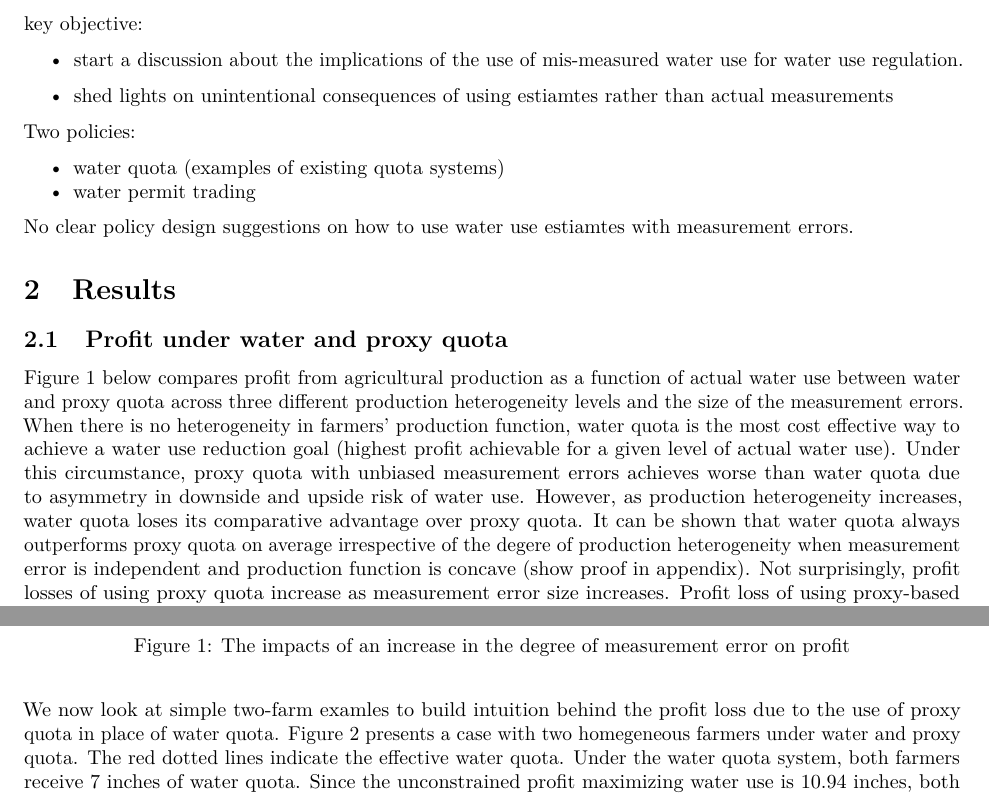
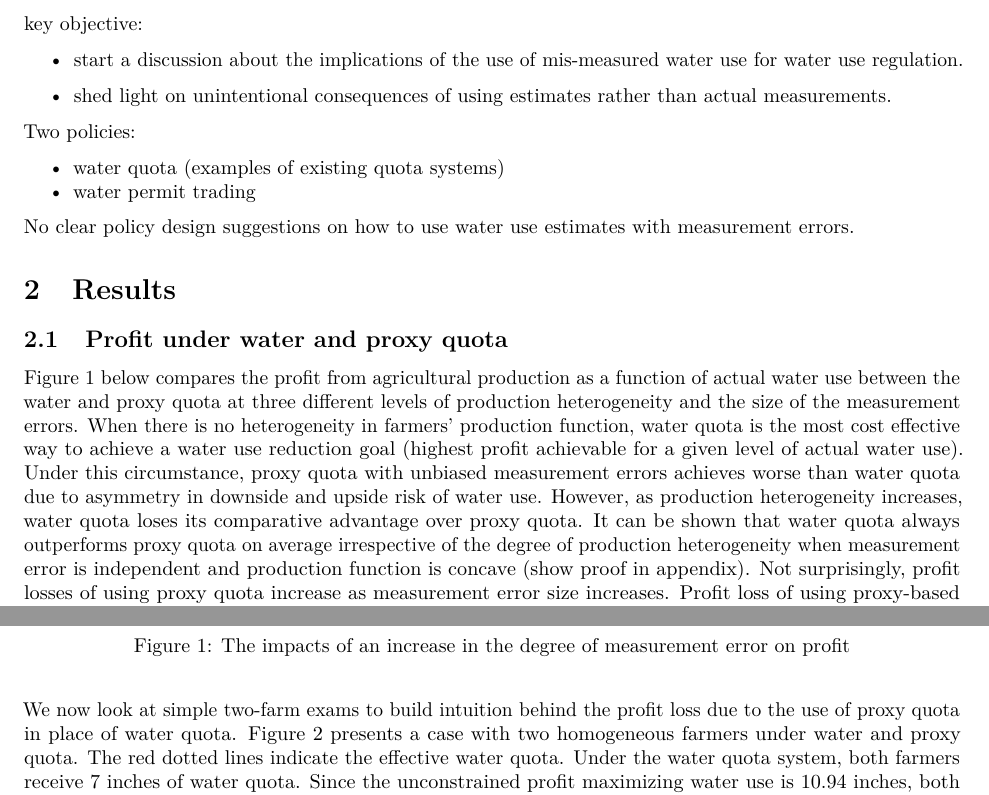
Before and after one commit to tmieno2/Measurement-Error-Water-Management, a LaTeX paper (Writing/manuscript.tex): two parts of pages 2 and 3 of 13, joined at a grey line, cut so that both start at the same text. Compiled offline with pdfLaTeX.

Commit message:
Updates from Overleaf

```diff
--- a/Writing/manuscript.tex
+++ b/Writing/manuscript.tex
@@ -113,7 +113,7 @@ key objective:
 \item
   start a discussion about the implications of the use of mis-measured water use for water use regulation.
 \item
-  shed lights on unintentional consequences of using estiamtes rather than actual measurements
+  shed light on unintentional consequences of using estimates rather than actual measurements.
 \end{itemize}
 
 Two policies:
@@ -126,13 +126,13 @@ Two policies:
   water permit trading
 \end{itemize}
 
-No clear policy design suggestions on how to use water use estiamtes with measurement errors.
+No clear policy design suggestions on how to use water use estimates with measurement errors.
 
 \section{Results}\label{results}
 
 \subsection{Profit under water and proxy quota}\label{profit-under-water-and-proxy-quota}
 
-Figure \ref{fig:profit-quota-water-het} below compares profit from agricultural production as a function of actual water use between water and proxy quota across three different production heterogeneity levels and the size of the measurement errors. When there is no heterogeneity in farmers' production function, water quota is the most cost effective way to achieve a water use reduction goal (highest profit achievable for a given level of actual water use). Under this circumstance, proxy quota with unbiased measurement errors achieves worse than water quota due to asymmetry in downside and upside risk of water use. However, as production heterogeneity increases, water quota loses its comparative advantage over proxy quota. It can be shown that water quota always outperforms proxy quota on average irrespective of the degere of production heterogeneity when measurement error is independent and production function is concave (show proof in appendix). Not surprisingly, profit losses of using proxy quota increase as measurement error size increases. Profit loss of using proxy-based quota tends to become greater as the toal realized water use becomes smaller.
+Figure \ref{fig:profit-quota-water-het} below compares the profit from agricultural production as a function of actual water use between the water and proxy quota at three different levels of production heterogeneity and the size of the measurement errors. When there is no heterogeneity in farmers' production function, water quota is the most cost effective way to achieve a water use reduction goal (highest profit achievable for a given level of actual water use). Under this circumstance, proxy quota with unbiased measurement errors achieves worse than water quota due to asymmetry in downside and upside risk of water use. However, as production heterogeneity increases, water quota loses its comparative advantage over proxy quota. It can be shown that water quota always outperforms proxy quota on average irrespective of the degree of production heterogeneity when measurement error is independent and production function is concave (show proof in appendix). Not surprisingly, profit losses of using proxy quota increase as measurement error size increases. Profit loss of using proxy-based quota tends to become greater as the toal realized water use becomes smaller.
 
 \begin{figure}[H]
 
@@ -143,7 +143,7 @@ Figure \ref{fig:profit-quota-water-het} below compares profit from agricultural
 \caption{The impacts of an increase in the degree of measurement error on profit}\label{fig:profit-quota-water-het}
 \end{figure}
 
-We now look at simple two-farm examles to build intuition behind the profit loss due to the use of proxy quota in place of water quota. Figure \ref{fig:illust-homegeneous} presents a case with two homegeneous farmers under water and proxy quota. The red dotted lines indicate the effective water quota. Under the water quota system, both farmers receive 7 inches of water quota. Since the unconstrained profit maximizing water use is 10.94 inches, both farmers use up all the allocated quota and use 10 inches of water. Under the proxy quota system, they are allocated the same amount of proxy quota. However, measurement error in proxy quota resulted in effective water quota of 4 and 10 inches for farmer A and B, respectively. Both farmers use their allocated amout of water. Under both proxy and water quota systems, the total water use is 14 inches. Farmer B makes 29.9 less under the water quota system compared to the proxy quota system. However, Farmer A makes 128.9 more under the water quota system compared to the proxy quota system. This comes from an important nature of crop production with respsect to water: declining marginal impact of water on crop yield. As can be seen in the profit-water relationship, removing an inch of water from 6 inches has much larger negative impact compared to revmoing an inch of water from 10 inches.
+We now look at simple two-farm exams to build intuition behind the profit loss due to the use of proxy quota in place of water quota. Figure \ref{fig:illust-homegeneous} presents a case with two homogeneous farmers under water and proxy quota. The red dotted lines indicate the effective water quota. Under the water quota system, both farmers receive 7 inches of water quota. Since the unconstrained profit maximizing water use is 10.94 inches, both farmers use up all the allocated quota and use 10 inches of water. Under the proxy quota system, they are allocated the same amount of proxy quota. However, measurement error in proxy quota resulted in effective water quota of 4 and 10 inches for farmer A and B, respectively. Both farmers use their allocated amout of water. Under both proxy and water quota systems, the total water use is 14 inches. Farmer B makes 29.9 less under the water quota system compared to the proxy quota system. However, Farmer A makes 128.9 more under the water quota system compared to the proxy quota system. This comes from an important nature of crop production with respsect to water: declining marginal impact of water on crop yield. As can be seen in the profit-water relationship, removing an inch of water from 6 inches has much larger negative impact compared to revmoing an inch of water from 10 inches.
 
 \begin{figure}[H]
 
```
